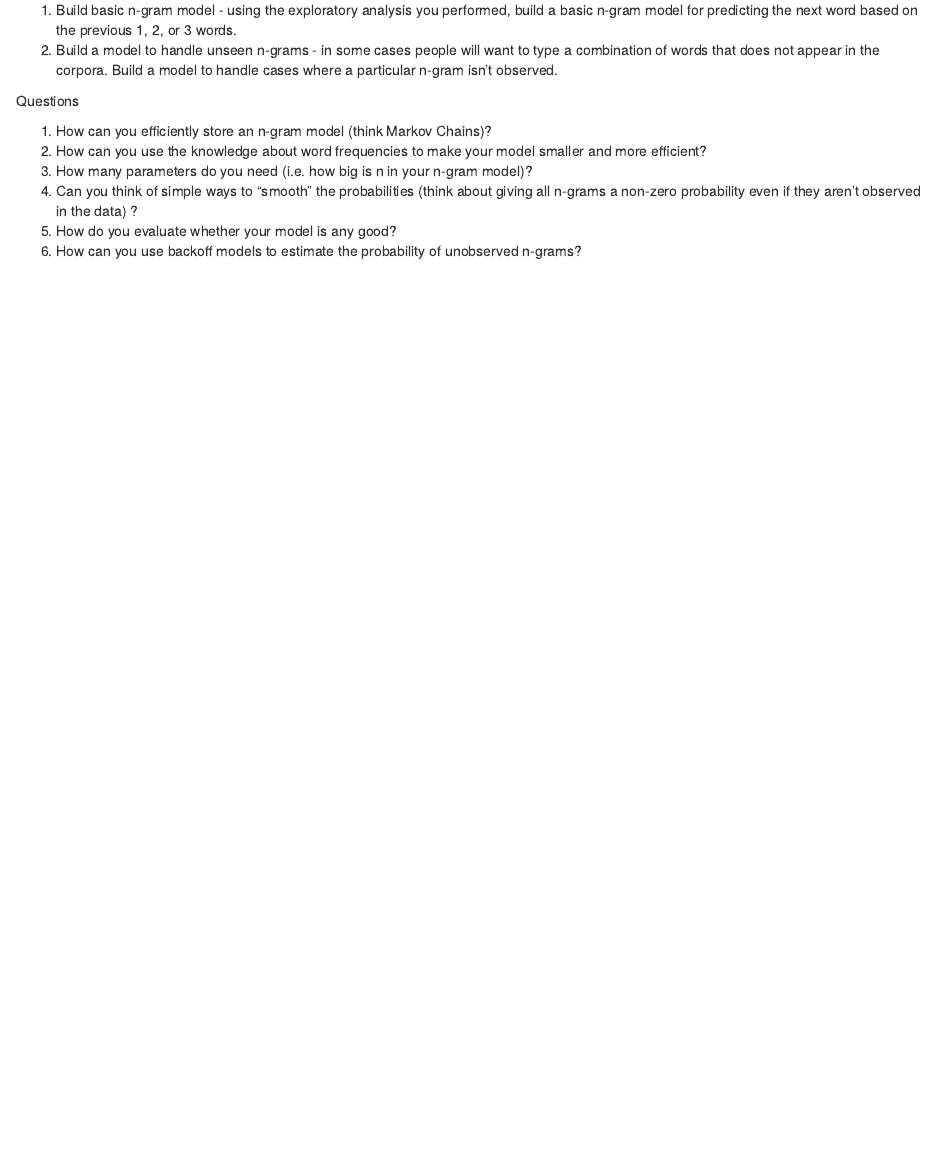
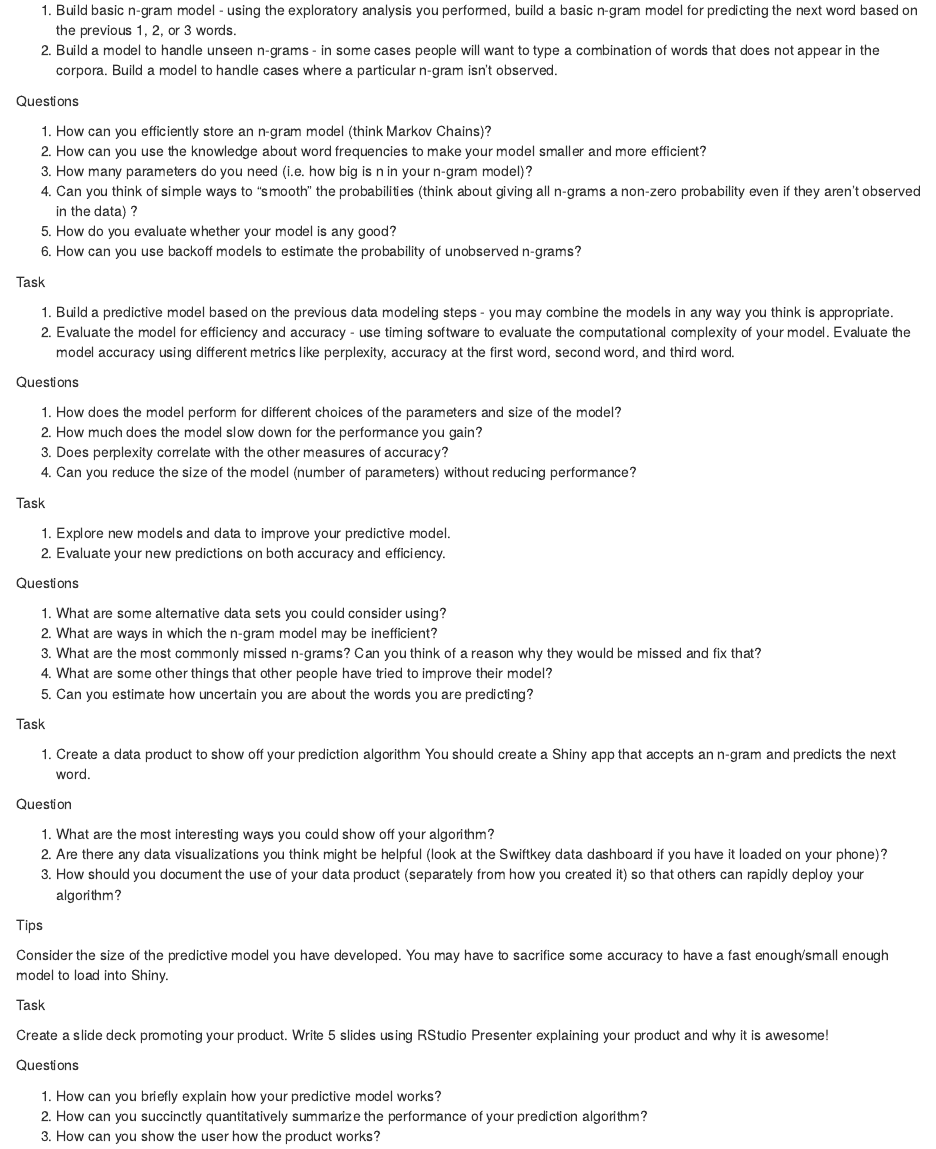
Before and after one commit to snowch/coursera_dsx_capstone, an R Markdown document (coursework/notebook.Rmd): the page in a window 1100 px wide, from 4120 px down. Rendered offline with R 4.5, knitr and Pandoc, with nearby package versions; some code elsewhere in the file could not run offline.

Commit message:
Update notebook.Rmd

```diff
--- a/coursework/notebook.Rmd
+++ b/coursework/notebook.Rmd
@@ -163,3 +163,54 @@ Questions
 4.	Can you think of simple ways to "smooth" the probabilities (think about giving all n-grams a non-zero probability even if they aren't observed in the data) ?
 5.	How do you evaluate whether your model is any good?
 6.	How can you use backoff models to estimate the probability of unobserved n-grams?
+
+Task
+
+1.	Build a predictive model based on the previous data modeling steps - you may combine the models in any way you think is appropriate.
+2.	Evaluate the model for efficiency and accuracy - use timing software to evaluate the computational complexity of your model. Evaluate the model accuracy using different metrics like perplexity, accuracy at the first word, second word, and third word.
+
+
+Questions
+
+1.	How does the model perform for different choices of the parameters and size of the model?
+2.	How much does the model slow down for the performance you gain?
+3.	Does perplexity correlate with the other measures of accuracy?
+4.	Can you reduce the size of the model (number of parameters) without reducing performance?
+
+Task
+
+1.	Explore new models and data to improve your predictive model.
+2.	Evaluate your new predictions on both accuracy and efficiency.
+
+Questions
+
+1.	What are some alternative data sets you could consider using?
+2.	What are ways in which the n-gram model may be inefficient?
+3.	What are the most commonly missed n-grams? Can you think of a reason why they would be missed and fix that?
+4.	What are some other things that other people have tried to improve their model?
+5.	Can you estimate how uncertain you are about the words you are predicting?
+
+Task
+
+1.	Create a data product to show off your prediction algorithm You should create a Shiny app that accepts an n-gram and predicts the next word.
+
+
+Question
+
+1.	What are the most interesting ways you could show off your algorithm?
+2.	Are there any data visualizations you think might be helpful (look at the Swiftkey data dashboard if you have it loaded on your phone)?
+3.	How should you document the use of your data product (separately from how you created it) so that others can rapidly deploy your algorithm?
+
+Tips
+
+Consider the size of the predictive model you have developed. You may have to sacrifice some accuracy to have a fast enough/small enough model to load into Shiny.
+
+Task
+
+Create a slide deck promoting your product. Write 5 slides using RStudio Presenter explaining your product and why it is awesome!
+
+Questions
+
+1.	How can you briefly explain how your predictive model works?
+2.	How can you succinctly quantitatively summarize the performance of your prediction algorithm?
+3.	How can you show the user how the product works?
```
